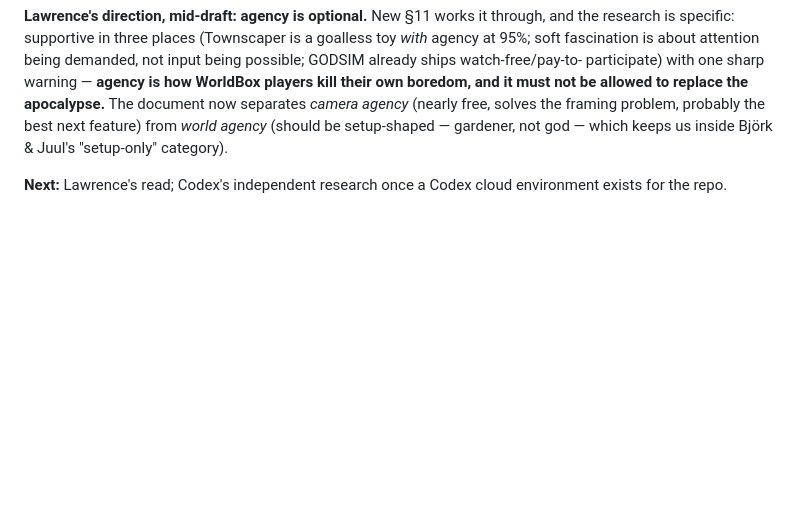
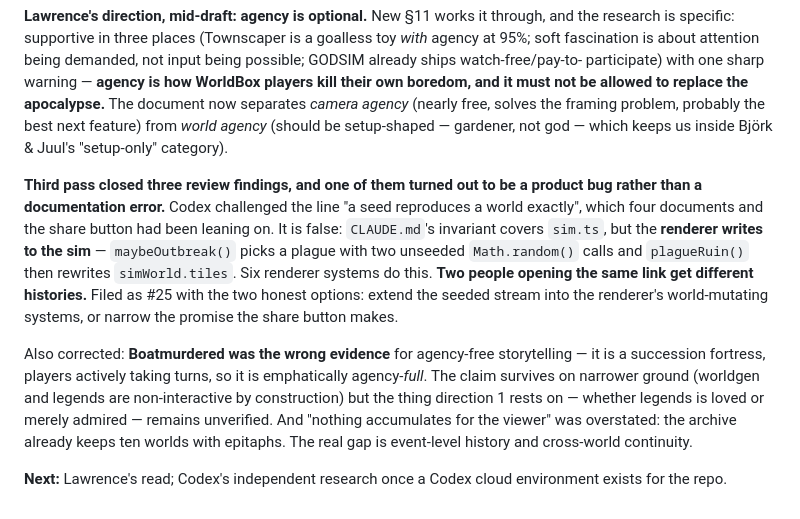
Before and after one commit to suckatlife/the-land, a Markdown page: HANDOFF.md, the part around the change. Rendered like a GitHub page; blank space fills up the shorter version.

Commit message:
Landscape: correct three claims, one of which was a product bug
Three from review, all correct.

The serious one: this document, three others and the share button have all been
leaning on "a seed reproduces a world exactly". It does not. CLAUDE.md's
invariant covers sim.ts, but the renderer writes to the sim — maybeOutbreak
picks a plague with two unseeded Math.random calls and plagueRuin then rewrites
simWorld.tiles. Six renderer systems combine unseeded randomness with writes to
simWorld.tiles, biomeMap or elevationMap, so two people opening the same link
already get different histories. Filed as #25; the agency design in section 11
now says it must be decided after that rather than on top of a guarantee that is
not kept.

Boatmurdered was the wrong evidence for agency-free storytelling. It is a
succession fortress — players actively taking turns — so it is emphatically
agency-full. The claim survives on narrower ground, that worldgen and legends
are non-interactive by construction, but what direction 1 actually rests on is
whether legends mode is loved or merely admired, and that is still unverified.

And "nothing accumulates for the viewer" was overstated: archiveCurrentWorld
already stores ten worlds with epitaphs and the archive UI revisits them. The
narrower gap is event-level history within a world, and continuity between them.

Co-Authored-By: Claude Fable 5 <noreply@anthropic.com>

```diff
--- a/HANDOFF.md
+++ b/HANDOFF.md
@@ -1643,5 +1643,25 @@ document now separates *camera agency* (nearly free, solves the framing problem,
 probably the best next feature) from *world agency* (should be setup-shaped —
 gardener, not god — which keeps us inside Björk & Juul's "setup-only" category).
 
+**Third pass closed three review findings, and one of them turned out to be a
+product bug rather than a documentation error.** Codex challenged the line "a
+seed reproduces a world exactly", which four documents and the share button had
+been leaning on. It is false: `CLAUDE.md`'s invariant covers `sim.ts`, but the
+**renderer writes to the sim** — `maybeOutbreak()` picks a plague with two
+unseeded `Math.random()` calls and `plagueRuin()` then rewrites
+`simWorld.tiles`. Six renderer systems do this. **Two people opening the same
+link get different histories.** Filed as #25 with the two honest options: extend
+the seeded stream into the renderer's world-mutating systems, or narrow the
+promise the share button makes.
+
+Also corrected: **Boatmurdered was the wrong evidence** for agency-free
+storytelling — it is a succession fortress, players actively taking turns, so it
+is emphatically agency-*full*. The claim survives on narrower ground (worldgen
+and legends are non-interactive by construction) but the thing direction 1 rests
+on — whether legends is loved or merely admired — remains unverified. And
+"nothing accumulates for the viewer" was overstated: the archive already keeps
+ten worlds with epitaphs. The real gap is event-level history and cross-world
+continuity.
+
 **Next:** Lawrence's read; Codex's independent research once a Codex cloud
 environment exists for the repo.
```
